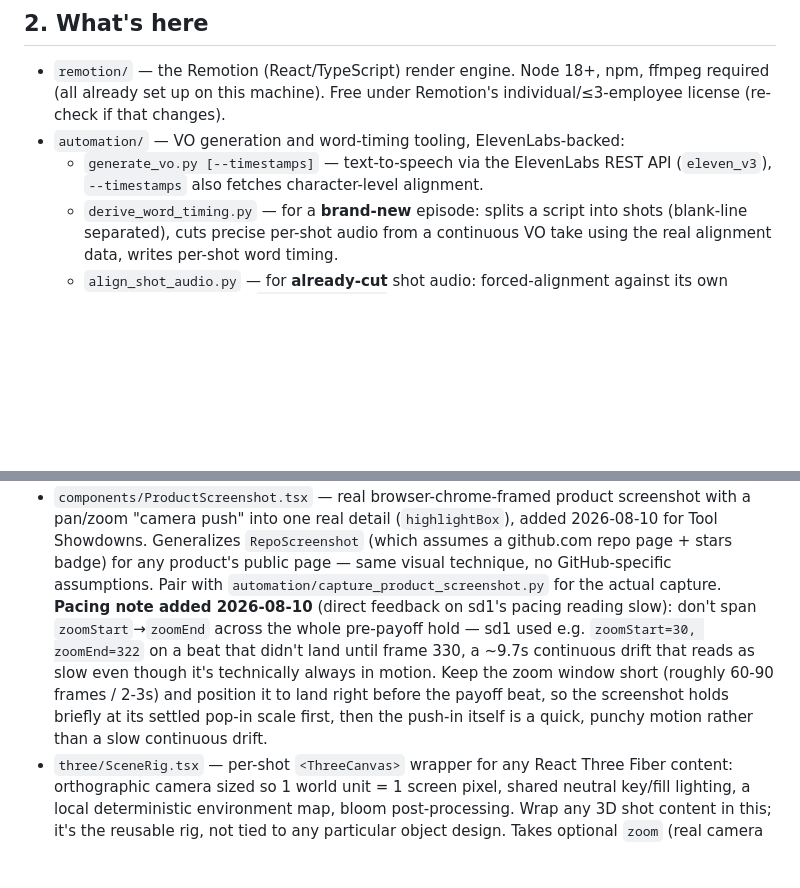
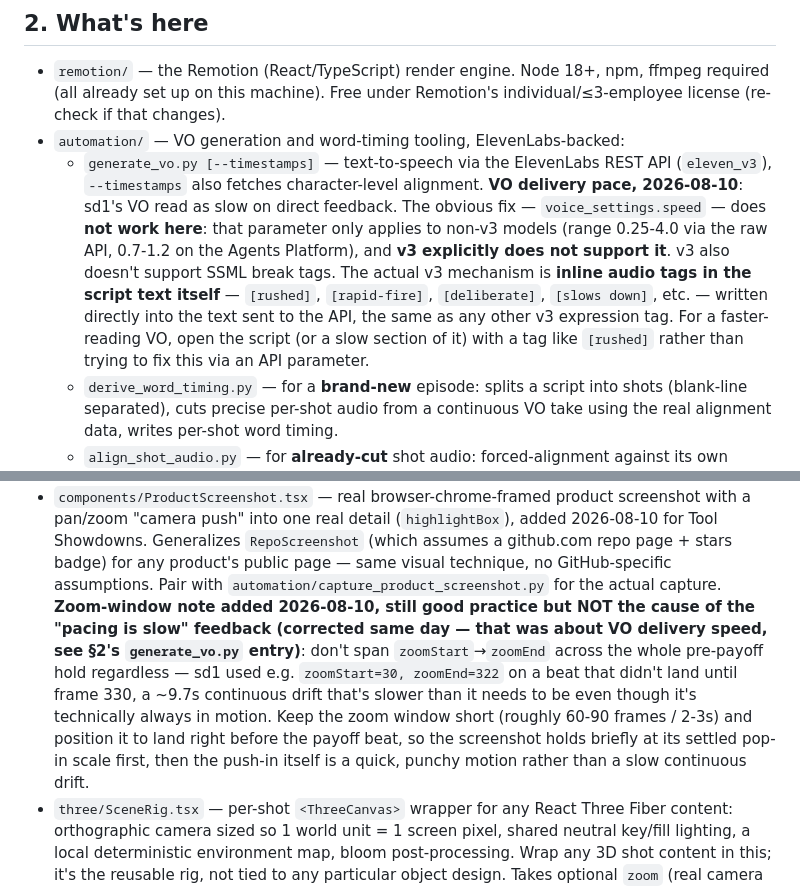
Before and after one commit to thataipm/contentengine, a Markdown page: CLAUDE.md, 2 parts joined by grey strips. Drawn GitHub-style; blank space fills up the shorter version.

Commit message:
Correct pacing diagnosis (VO speed via v3 audio tags, not zoom timing), add hook-must-state-topic rule

```diff
--- a/CLAUDE.md
+++ b/CLAUDE.md
@@ -76,7 +76,15 @@ instinct — this is the channel's actual retention mechanism, not a nice-to-hav
   (re-check if that changes).
 - `automation/` — VO generation and word-timing tooling, ElevenLabs-backed:
   - `generate_vo.py [--timestamps]` — text-to-speech via the ElevenLabs REST API (`eleven_v3`),
-    `--timestamps` also fetches character-level alignment.
+    `--timestamps` also fetches character-level alignment. **VO delivery pace, 2026-08-10**:
+    sd1's VO read as slow on direct feedback. The obvious fix — `voice_settings.speed` — does
+    **not work here**: that parameter only applies to non-v3 models (range 0.25-4.0 via the raw
+    API, 0.7-1.2 on the Agents Platform), and **v3 explicitly does not support it**. v3 also
+    doesn't support SSML break tags. The actual v3 mechanism is **inline audio tags in the
+    script text itself** — `[rushed]`, `[rapid-fire]`, `[deliberate]`, `[slows down]`, etc. —
+    written directly into the text sent to the API, the same as any other v3 expression tag.
+    For a faster-reading VO, open the script (or a slow section of it) with a tag like
+    `[rushed]` rather than trying to fix this via an API parameter.
   - `derive_word_timing.py` — for a **brand-new** episode: splits a script into shots (blank-line
     separated), cuts precise per-shot audio from a continuous VO take using the real alignment
     data, writes per-shot word timing.
@@ -130,14 +138,15 @@ instinct — this is the channel's actual retention mechanism, not a nice-to-hav
   pan/zoom "camera push" into one real detail (`highlightBox`), added 2026-08-10 for Tool
   Showdowns. Generalizes `RepoScreenshot` (which assumes a github.com repo page + stars badge)
   for any product's public page — same visual technique, no GitHub-specific assumptions. Pair
-  with `automation/capture_product_screenshot.py` for the actual capture. **Pacing note added
-  2026-08-10** (direct feedback on sd1's pacing reading slow): don't span `zoomStart`→`zoomEnd`
-  across the whole pre-payoff hold — sd1 used e.g. `zoomStart=30, zoomEnd=322` on a beat that
-  didn't land until frame 330, a ~9.7s continuous drift that reads as slow even though it's
-  technically always in motion. Keep the zoom window short (roughly 60-90 frames / 2-3s) and
-  position it to land right before the payoff beat, so the screenshot holds briefly at its
-  settled pop-in scale first, then the push-in itself is a quick, punchy motion rather than a
-  slow continuous drift.
+  with `automation/capture_product_screenshot.py` for the actual capture. **Zoom-window note
+  added 2026-08-10, still good practice but NOT the cause of the "pacing is slow" feedback
+  (corrected same day — that was about VO delivery speed, see §2's `generate_vo.py` entry)**:
+  don't span `zoomStart`→`zoomEnd` across the whole pre-payoff hold regardless — sd1 used e.g.
+  `zoomStart=30, zoomEnd=322` on a beat that didn't land until frame 330, a ~9.7s continuous
+  drift that's slower than it needs to be even though it's technically always in motion. Keep
+  the zoom window short (roughly 60-90 frames / 2-3s) and position it to land right before the
+  payoff beat, so the screenshot holds briefly at its settled pop-in scale first, then the
+  push-in itself is a quick, punchy motion rather than a slow continuous drift.
 - `three/SceneRig.tsx` — per-shot `<ThreeCanvas>` wrapper for any React Three Fiber content:
   orthographic camera sized so 1 world unit = 1 screen pixel, shared neutral key/fill lighting,
   a local deterministic environment map, bloom post-processing. Wrap any 3D shot content in
```
Also changed, not shown: docs/thataipm_pillar2_content_plan.md (+11 -0 lines).
